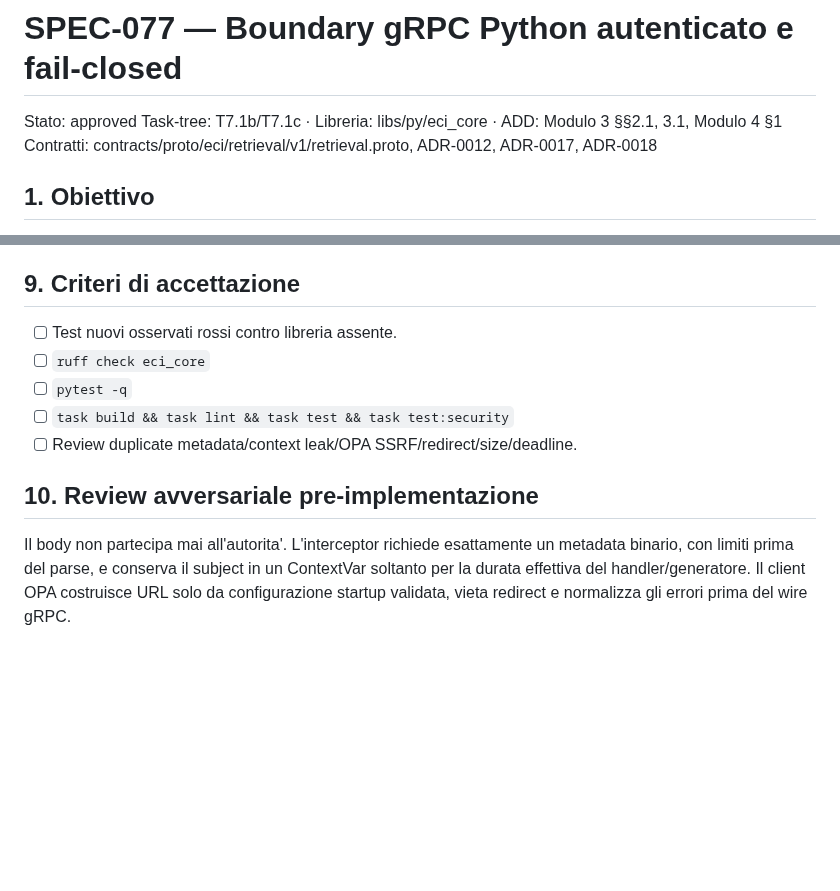
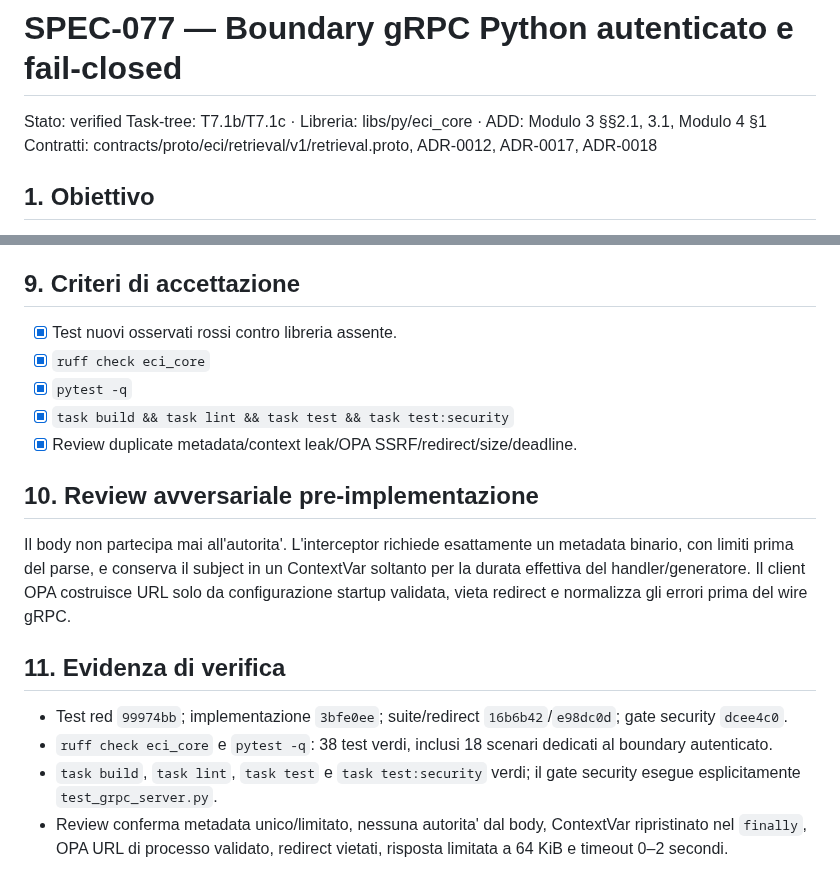
Before and after one commit to nepryoon/eci, a Markdown page: docs/specs/SPEC-077-python-authenticated-grpc-boundary.md, 2 parts joined by grey strips. Rendered like a GitHub page; blank space fills up the shorter version.

Commit message:
docs(spec): verify python authenticated grpc boundary

```diff
--- a/docs/specs/SPEC-077-python-authenticated-grpc-boundary.md
+++ b/docs/specs/SPEC-077-python-authenticated-grpc-boundary.md
@@ -1,5 +1,5 @@
 # SPEC-077 — Boundary gRPC Python autenticato e fail-closed
-Stato: approved
+Stato: verified
 Task-tree: T7.1b/T7.1c · Libreria: libs/py/eci_core · ADD: Modulo 3 §§2.1, 3.1, Modulo 4 §1
 Contratti: contracts/proto/eci/retrieval/v1/retrieval.proto, ADR-0012, ADR-0017, ADR-0018
 
@@ -87,11 +87,11 @@ bounded; l'interceptor espone eccezioni gRPC generiche.
 
 ## 9. Criteri di accettazione
 
-- [ ] Test nuovi osservati rossi contro libreria assente.
-- [ ] `ruff check eci_core`
-- [ ] `pytest -q`
-- [ ] `task build && task lint && task test && task test:security`
-- [ ] Review duplicate metadata/context leak/OPA SSRF/redirect/size/deadline.
+- [x] Test nuovi osservati rossi contro libreria assente.
+- [x] `ruff check eci_core`
+- [x] `pytest -q`
+- [x] `task build && task lint && task test && task test:security`
+- [x] Review duplicate metadata/context leak/OPA SSRF/redirect/size/deadline.
 
 ## 10. Review avversariale pre-implementazione
 
@@ -100,3 +100,15 @@ metadata binario, con limiti prima del parse, e conserva il subject in un
 ContextVar soltanto per la durata effettiva del handler/generatore. Il client
 OPA costruisce URL solo da configurazione startup validata, vieta redirect e
 normalizza gli errori prima del wire gRPC.
+
+## 11. Evidenza di verifica
+
+- Test red `99974bb`; implementazione `3bfe0ee`; suite/redirect
+  `16b6b42`/`e98dc0d`; gate security `dcee4c0`.
+- `ruff check eci_core` e `pytest -q`: 38 test verdi, inclusi 18 scenari
+  dedicati al boundary autenticato.
+- `task build`, `task lint`, `task test` e `task test:security` verdi; il gate
+  security esegue esplicitamente `test_grpc_server.py`.
+- Review conferma metadata unico/limitato, nessuna autorita' dal body,
+  ContextVar ripristinato nel `finally`, OPA URL di processo validato, redirect
+  vietati, risposta limitata a 64 KiB e timeout 0–2 secondi.
```
Also changed, not shown: docs/completion/ECI_COMPLETION_LEDGER.md (+1 -1 lines).
